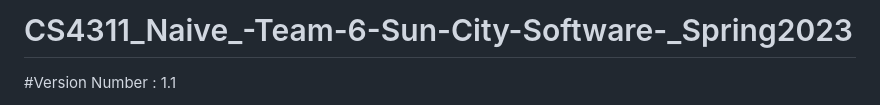
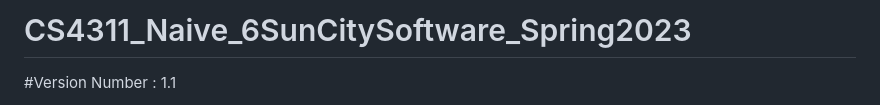
Before and after one commit to Roman363/SeniorCapstone2023, a Markdown page: README.md, the part around the change. Drawn GitHub-style.

```diff
--- a/README.md
+++ b/README.md
@@ -1,4 +1,4 @@
-# CS4311_Naive_-Team-6-Sun-City-Software-_Spring2023
+# CS4311_Naive_6SunCitySoftware_Spring2023
 
 #Version Number : 1.1
 
```
